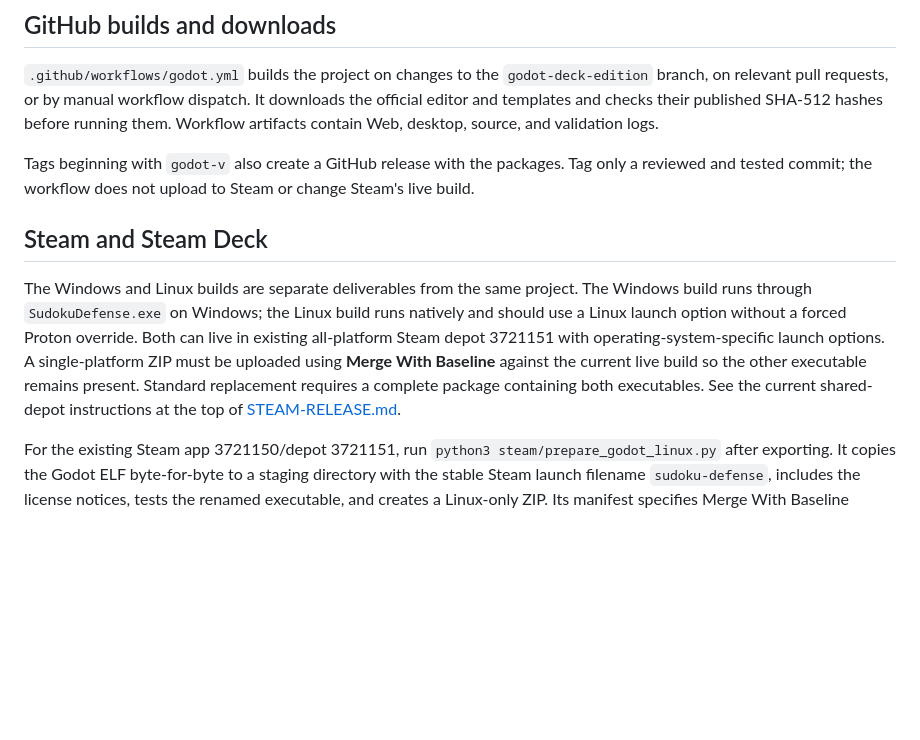
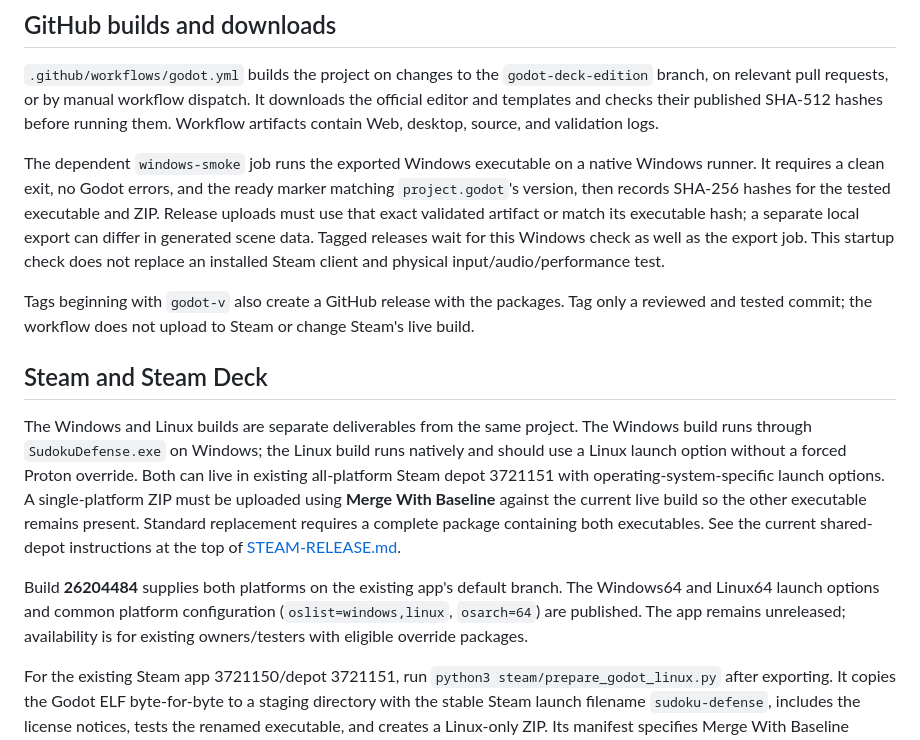
Before and after one commit to yannage/Sudoku-Defense-beta, a Markdown page: docs/GODOT-BUILDS.md, the part around the change. GitHub-like rendering; blank space fills up the shorter version.

```diff
--- a/docs/GODOT-BUILDS.md
+++ b/docs/GODOT-BUILDS.md
@@ -43,11 +43,25 @@ Every desktop folder and browser distribution includes `GODOT-LICENSE.txt` and `
 
 `.github/workflows/godot.yml` builds the project on changes to the `godot-deck-edition` branch, on relevant pull requests, or by manual workflow dispatch. It downloads the official editor and templates and checks their published SHA-512 hashes before running them. Workflow artifacts contain Web, desktop, source, and validation logs.
 
+The dependent `windows-smoke` job runs the exported Windows executable on a
+native Windows runner. It requires a clean exit, no Godot errors, and the ready
+marker matching `project.godot`'s version, then records SHA-256 hashes for the
+tested executable and ZIP. Release uploads must use that exact validated
+artifact or match its executable hash; a separate local export can differ in
+generated scene data. Tagged releases wait for this Windows check as well as
+the export job. This startup check does not replace an installed Steam client
+and physical input/audio/performance test.
+
 Tags beginning with `godot-v` also create a GitHub release with the packages. Tag only a reviewed and tested commit; the workflow does not upload to Steam or change Steam's live build.
 
 ## Steam and Steam Deck
 
 The Windows and Linux builds are separate deliverables from the same project. The Windows build runs through `SudokuDefense.exe` on Windows; the Linux build runs natively and should use a Linux launch option without a forced Proton override. Both can live in existing all-platform Steam depot 3721151 with operating-system-specific launch options. A single-platform ZIP must be uploaded using **Merge With Baseline** against the current live build so the other executable remains present. Standard replacement requires a complete package containing both executables. See the current shared-depot instructions at the top of [STEAM-RELEASE.md](STEAM-RELEASE.md).
+
+Build **26204484** supplies both platforms on the existing app's default branch.
+The Windows64 and Linux64 launch options and common platform configuration
+(`oslist=windows,linux`, `osarch=64`) are published. The app remains unreleased;
+availability is for existing owners/testers with eligible override packages.
 
 For the existing Steam app 3721150/depot 3721151, run `python3 steam/prepare_godot_linux.py` after exporting. It copies the Godot ELF byte-for-byte to a staging directory with the stable Steam launch filename `sudoku-defense`, includes the license notices, tests the renamed executable, and creates a Linux-only ZIP. Its manifest specifies Merge With Baseline against the current live build to preserve Windows. The normal Linux download still uses `sudoku-defense.x86_64`. See [STEAM-RELEASE.md](STEAM-RELEASE.md) for the exact staging paths, current Steam upload record, and existing depot configuration. The Windows download uses `SudokuDefense.exe`. Verify launch, controls, audio, save/resume, and performance on an installed testing build before promoting it for a wider audience.
 
```
Also changed, not shown: docs/STEAM-RELEASE.md (+44 -2 lines).
